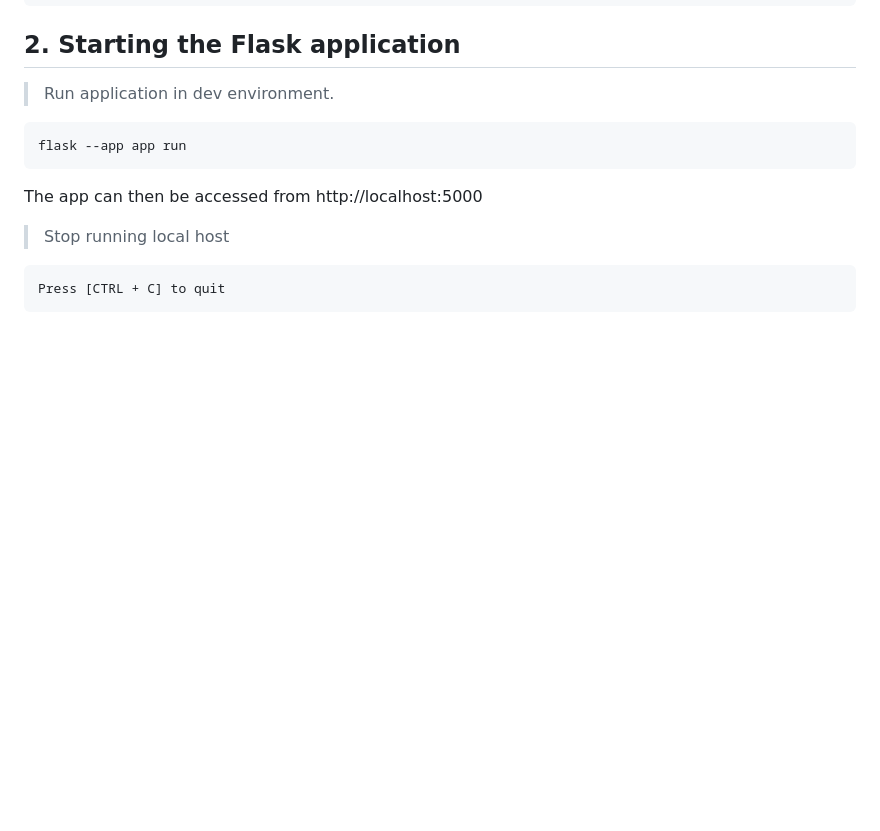
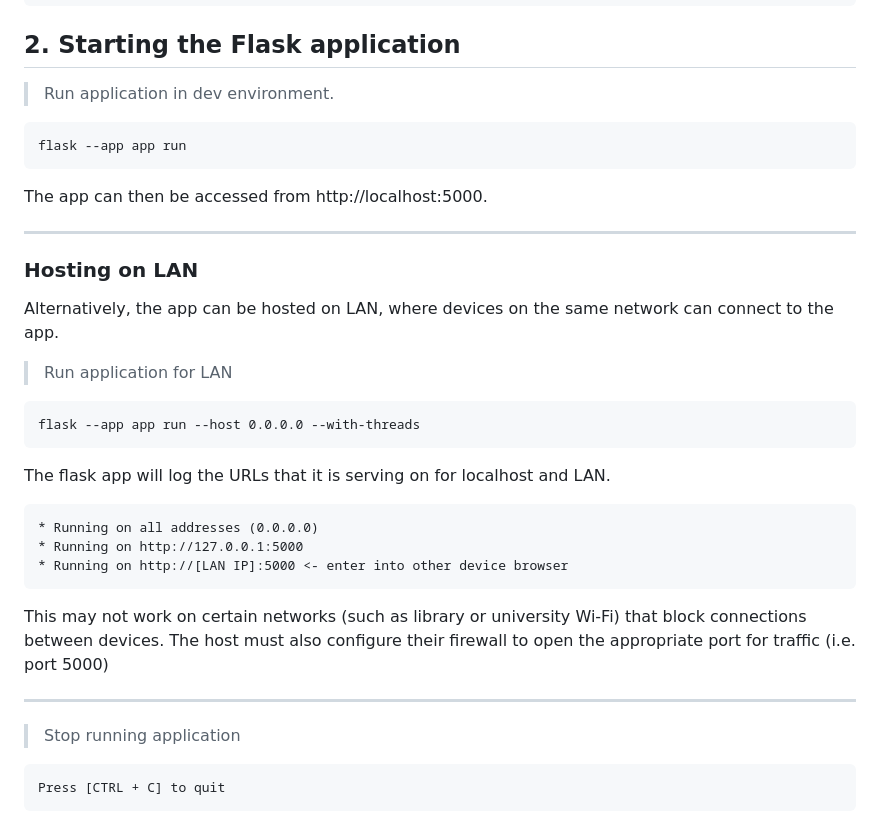
Before and after one commit to tallerasian/Web-Dev-Project, a Markdown page: README.md, the part around the change. GitHub-like rendering; blank space fills up the shorter version.

Commit message:
add instructions for serving app on LAN

```diff
--- a/README.md
+++ b/README.md
@@ -50,9 +50,29 @@ In order to launch the application, a virtual environment with the necessary mod
 
     flask --app app run
 
-The app can then be accessed from http://localhost:5000
+The app can then be accessed from http://localhost:5000.
 
->Stop running local host
+---
+
+### Hosting on LAN
+
+Alternatively, the app can be hosted on LAN, where devices on the same network can connect to the app.
+
+>Run application for LAN
+
+    flask --app app run --host 0.0.0.0 --with-threads
+
+The flask app will log the URLs that it is serving on for localhost and LAN.
+
+    * Running on all addresses (0.0.0.0)
+    * Running on http://127.0.0.1:5000
+    * Running on http://[LAN IP]:5000 <- enter into other device browser
+
+This may not work on certain networks (such as library or university Wi-Fi) that block connections between devices. The host must also configure their firewall to open the appropriate port for traffic (i.e. port 5000)
+
+---
+
+>Stop running application
 
     Press [CTRL + C] to quit
 
```
